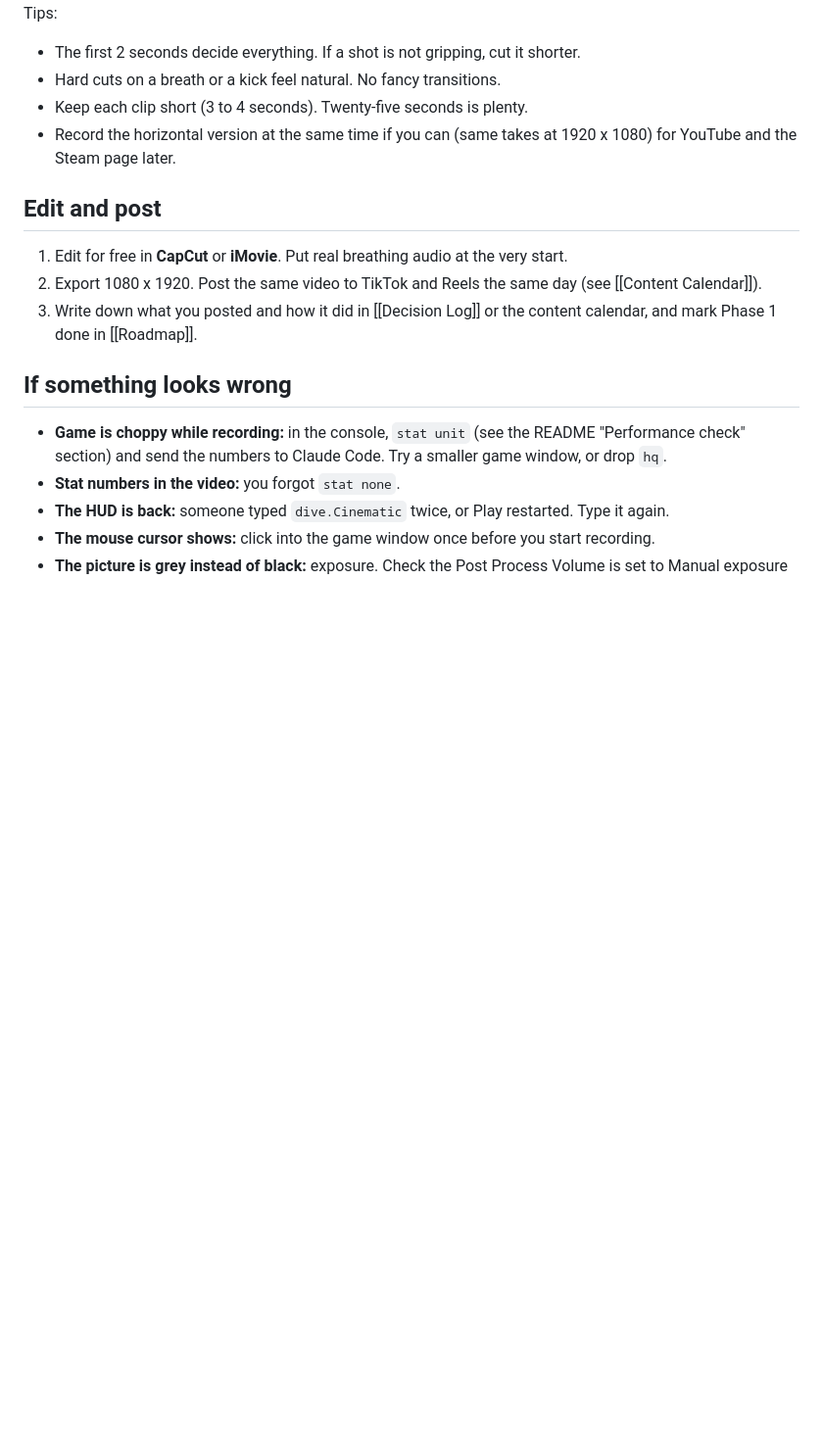
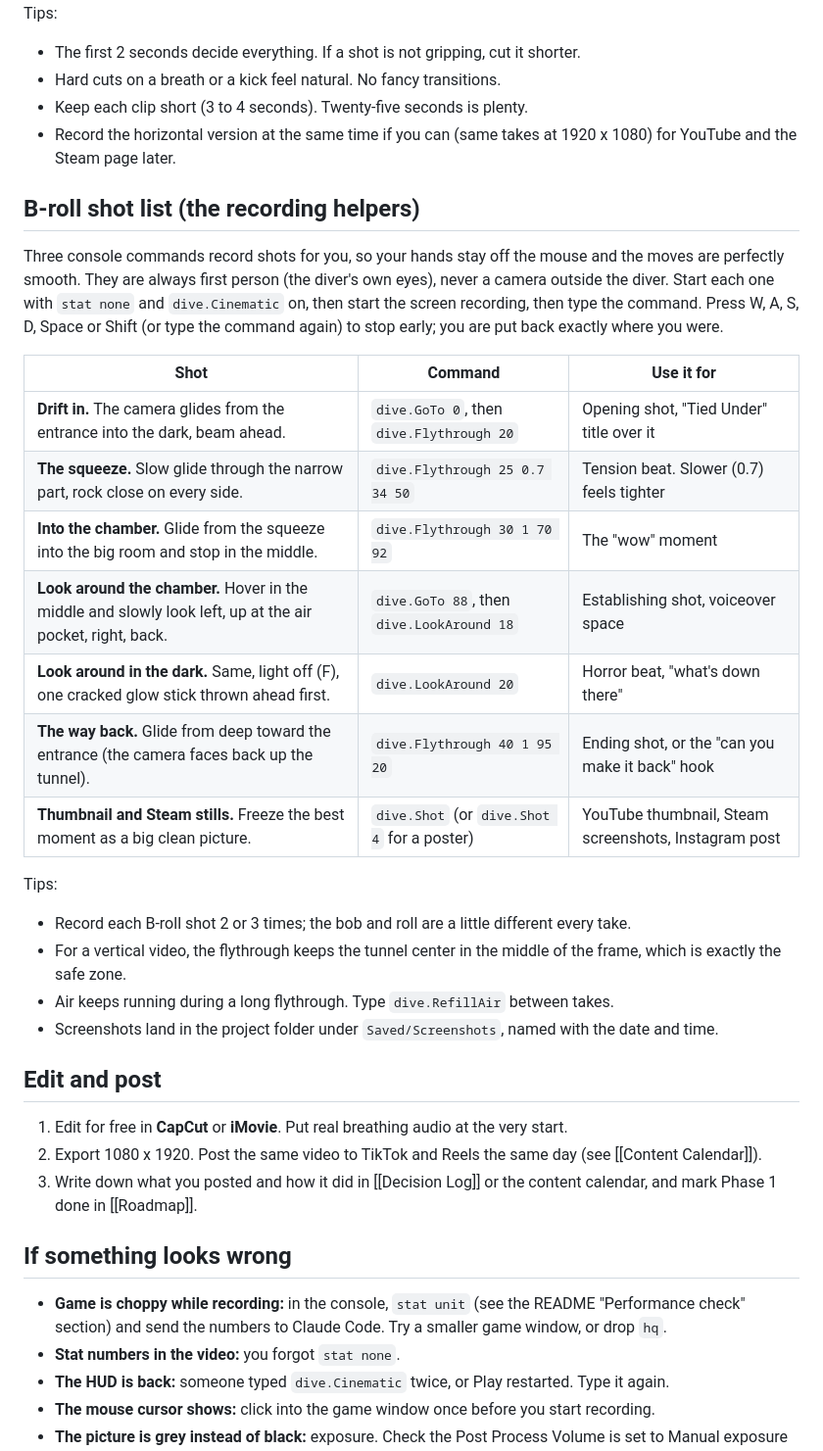
Before and after one commit to ConradSpaudie/cave-dive-game, a Markdown page: Planning/Recording Devlog 1.md, the part around the change. Shown at 98% size. GitHub-like rendering; blank space fills up the shorter version.

Commit message:
Overnight build notes (Oct 22) and devlog B-roll shot list
Co-Authored-By: Claude Opus 5.5 <noreply@anthropic.com>
Claude-Session: https://claude.ai/code/session_011cLrnwmP85uSAmDE1PneUC

```diff
--- a/Planning/Recording Devlog 1.md
+++ b/Planning/Recording Devlog 1.md
@@ -99,6 +99,25 @@ Tips:
 - Keep each clip short (3 to 4 seconds). Twenty-five seconds is plenty.
 - Record the horizontal version at the same time if you can (same takes at 1920 x 1080) for YouTube and the Steam page later.
 
+## B-roll shot list (the recording helpers)
+Three console commands record shots for you, so your hands stay off the mouse and the moves are perfectly smooth. They are always first person (the diver's own eyes), never a camera outside the diver. Start each one with `stat none` and `dive.Cinematic` on, then start the screen recording, then type the command. Press W, A, S, D, Space or Shift (or type the command again) to stop early; you are put back exactly where you were.
+
+| Shot | Command | Use it for |
+|---|---|---|
+| **Drift in.** The camera glides from the entrance into the dark, beam ahead. | `dive.GoTo 0`, then `dive.Flythrough 20` | Opening shot, "Tied Under" title over it |
+| **The squeeze.** Slow glide through the narrow part, rock close on every side. | `dive.Flythrough 25 0.7 34 50` | Tension beat. Slower (0.7) feels tighter |
+| **Into the chamber.** Glide from the squeeze into the big room and stop in the middle. | `dive.Flythrough 30 1 70 92` | The "wow" moment |
+| **Look around the chamber.** Hover in the middle and slowly look left, up at the air pocket, right, back. | `dive.GoTo 88`, then `dive.LookAround 18` | Establishing shot, voiceover space |
+| **Look around in the dark.** Same, light off (F), one cracked glow stick thrown ahead first. | `dive.LookAround 20` | Horror beat, "what's down there" |
+| **The way back.** Glide from deep toward the entrance (the camera faces back up the tunnel). | `dive.Flythrough 40 1 95 20` | Ending shot, or the "can you make it back" hook |
+| **Thumbnail and Steam stills.** Freeze the best moment as a big clean picture. | `dive.Shot` (or `dive.Shot 4` for a poster) | YouTube thumbnail, Steam screenshots, Instagram post |
+
+Tips:
+- Record each B-roll shot 2 or 3 times; the bob and roll are a little different every take.
+- For a vertical video, the flythrough keeps the tunnel center in the middle of the frame, which is exactly the safe zone.
+- Air keeps running during a long flythrough. Type `dive.RefillAir` between takes.
+- Screenshots land in the project folder under `Saved/Screenshots`, named with the date and time.
+
 ## Edit and post
 1. Edit for free in **CapCut** or **iMovie**. Put real breathing audio at the very start.
 2. Export 1080 x 1920. Post the same video to TikTok and Reels the same day (see [[Content Calendar]]).
```
Also changed, not shown: Planning/Overnight Build Oct 22.md (added, +35 -0 lines).
